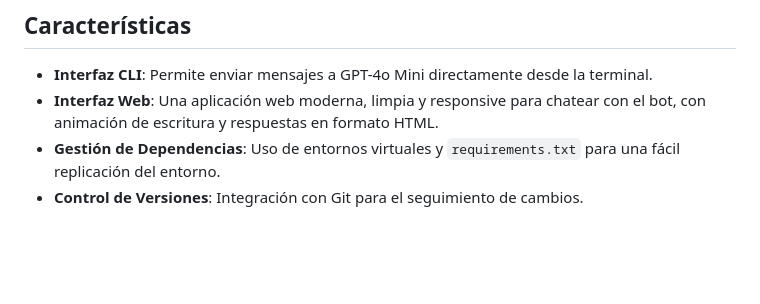
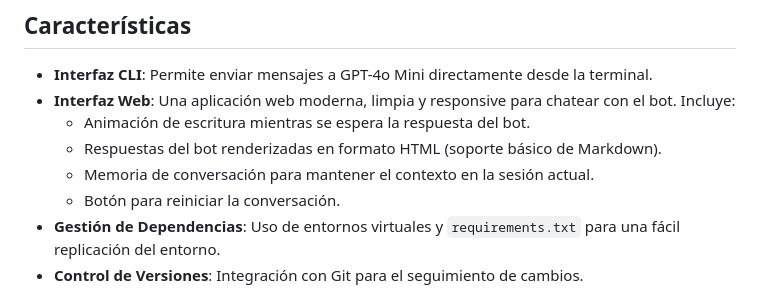
Before and after one commit to centrograduadosFIUBA/botvibe, a Markdown page: README.md, the part around the change. Drawn GitHub-style; blank space fills up the shorter version.

Commit message:
docs: Update README with latest features and instructions

```diff
--- a/README.md
+++ b/README.md
@@ -5,7 +5,11 @@ Este proyecto proporciona una interfaz de línea de comandos (CLI) y una interfa
 ## Características
 
 *   **Interfaz CLI**: Permite enviar mensajes a GPT-4o Mini directamente desde la terminal.
-*   **Interfaz Web**: Una aplicación web moderna, limpia y responsive para chatear con el bot, con animación de escritura y respuestas en formato HTML.
+*   **Interfaz Web**: Una aplicación web moderna, limpia y responsive para chatear con el bot. Incluye:
+    *   Animación de escritura mientras se espera la respuesta del bot.
+    *   Respuestas del bot renderizadas en formato HTML (soporte básico de Markdown).
+    *   Memoria de conversación para mantener el contexto en la sesión actual.
+    *   Botón para reiniciar la conversación.
 *   **Gestión de Dependencias**: Uso de entornos virtuales y `requirements.txt` para una fácil replicación del entorno.
 *   **Control de Versiones**: Integración con Git para el seguimiento de cambios.
 
```
